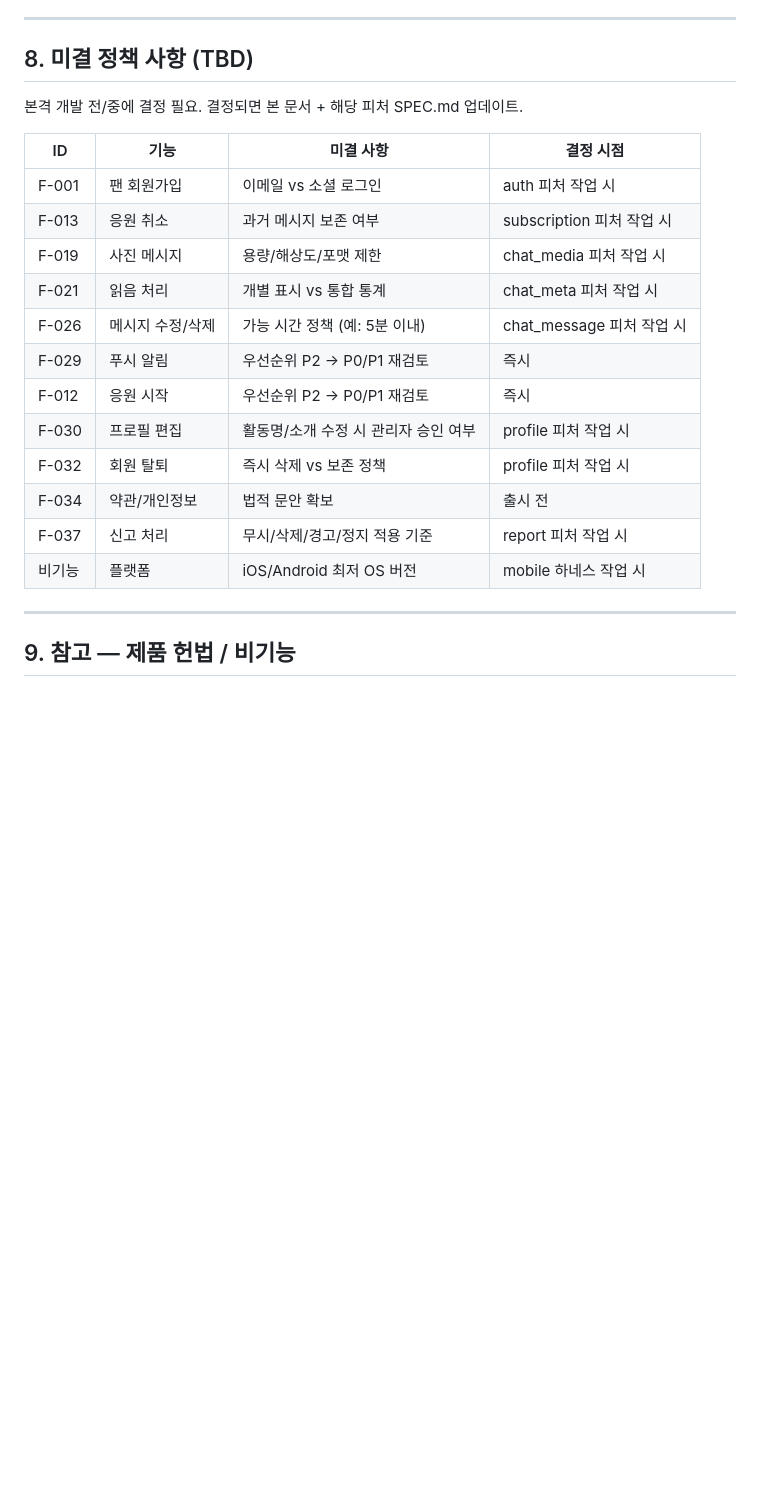
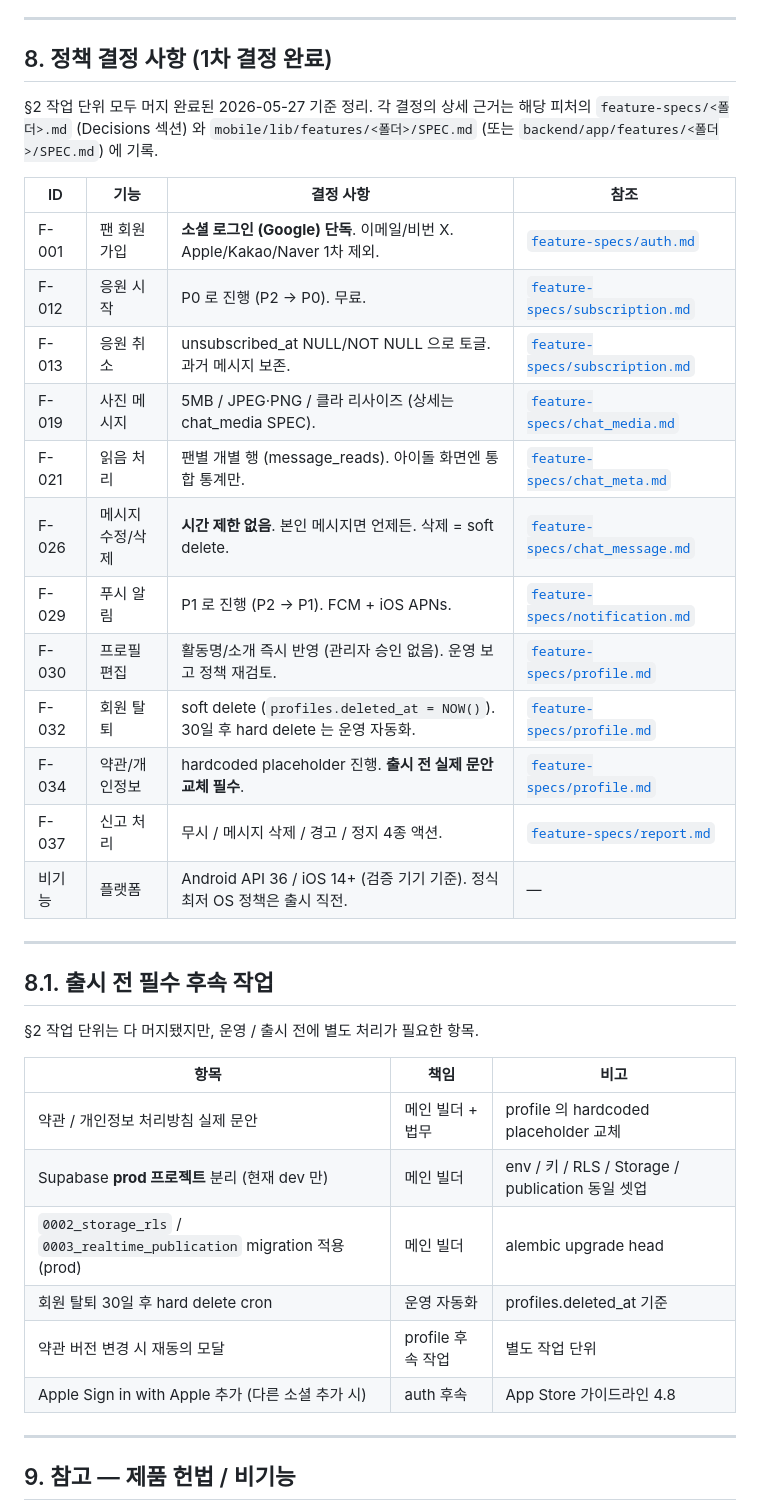
Before and after one commit to SOMA-CleanName/gihagochi, a Markdown page: docs/FEATURES.md, the part around one of its changes. Rendered like a GitHub page; blank space fills up the shorter version.

```diff
--- a/docs/FEATURES.md
+++ b/docs/FEATURES.md
@@ -225,24 +225,39 @@ F-031 (알림 설정) ── F-029 (푸시)
 
 ---
 
-## 8. 미결 정책 사항 (TBD)
+## 8. 정책 결정 사항 (1차 결정 완료)
 
-본격 개발 전/중에 결정 필요. 결정되면 본 문서 + 해당 피처 SPEC.md 업데이트.
+§2 작업 단위 모두 머지 완료된 2026-05-27 기준 정리. 각 결정의 상세 근거는 해당 피처의 `feature-specs/<폴더>.md` (Decisions 섹션) 와 `mobile/lib/features/<폴더>/SPEC.md` (또는 `backend/app/features/<폴더>/SPEC.md`) 에 기록.
 
-| ID | 기능 | 미결 사항 | 결정 시점 |
+| ID | 기능 | 결정 사항 | 참조 |
 |---|---|---|---|
-| F-001 | 팬 회원가입 | 이메일 vs 소셜 로그인 | auth 피처 작업 시 |
-| F-013 | 응원 취소 | 과거 메시지 보존 여부 | subscription 피처 작업 시 |
-| F-019 | 사진 메시지 | 용량/해상도/포맷 제한 | chat_media 피처 작업 시 |
-| F-021 | 읽음 처리 | 개별 표시 vs 통합 통계 | chat_meta 피처 작업 시 |
-| F-026 | 메시지 수정/삭제 | 가능 시간 정책 (예: 5분 이내) | chat_message 피처 작업 시 |
-| F-029 | 푸시 알림 | 우선순위 P2 → P0/P1 재검토 | 즉시 |
-| F-012 | 응원 시작 | 우선순위 P2 → P0/P1 재검토 | 즉시 |
-| F-030 | 프로필 편집 | 활동명/소개 수정 시 관리자 승인 여부 | profile 피처 작업 시 |
-| F-032 | 회원 탈퇴 | 즉시 삭제 vs 보존 정책 | profile 피처 작업 시 |
-| F-034 | 약관/개인정보 | 법적 문안 확보 | 출시 전 |
-| F-037 | 신고 처리 | 무시/삭제/경고/정지 적용 기준 | report 피처 작업 시 |
-| 비기능 | 플랫폼 | iOS/Android 최저 OS 버전 | mobile 하네스 작업 시 |
+| F-001 | 팬 회원가입 | **소셜 로그인 (Google) 단독**. 이메일/비번 X. Apple/Kakao/Naver 1차 제외. | [`feature-specs/auth.md`](../feature-specs/auth.md) |
+| F-012 | 응원 시작 | P0 로 진행 (P2 → P0). 무료. | [`feature-specs/subscription.md`](../feature-specs/subscription.md) |
+| F-013 | 응원 취소 | unsubscribed_at NULL/NOT NULL 으로 토글. 과거 메시지 보존. | [`feature-specs/subscription.md`](../feature-specs/subscription.md) |
+| F-019 | 사진 메시지 | 5MB / JPEG·PNG / 클라 리사이즈 (상세는 chat_media SPEC). | [`feature-specs/chat_media.md`](../feature-specs/chat_media.md) |
+| F-021 | 읽음 처리 | 팬별 개별 행 (message_reads). 아이돌 화면엔 통합 통계만. | [`feature-specs/chat_meta.md`](../feature-specs/chat_meta.md) |
+| F-026 | 메시지 수정/삭제 | **시간 제한 없음**. 본인 메시지면 언제든. 삭제 = soft delete. | [`feature-specs/chat_message.md`](../feature-specs/chat_message.md) |
+| F-029 | 푸시 알림 | P1 로 진행 (P2 → P1). FCM + iOS APNs. | [`feature-specs/notification.md`](../feature-specs/notification.md) |
+| F-030 | 프로필 편집 | 활동명/소개 즉시 반영 (관리자 승인 없음). 운영 보고 정책 재검토. | [`feature-specs/profile.md`](../feature-specs/profile.md) |
+| F-032 | 회원 탈퇴 | soft delete (`profiles.deleted_at = NOW()`). 30일 후 hard delete 는 운영 자동화. | [`feature-specs/profile.md`](../feature-specs/profile.md) |
+| F-034 | 약관/개인정보 | hardcoded placeholder 진행. **출시 전 실제 문안 교체 필수**. | [`feature-specs/profile.md`](../feature-specs/profile.md) |
+| F-037 | 신고 처리 | 무시 / 메시지 삭제 / 경고 / 정지 4종 액션. | [`feature-specs/report.md`](../feature-specs/report.md) |
+| 비기능 | 플랫폼 | Android API 36 / iOS 14+ (검증 기기 기준). 정식 최저 OS 정책은 출시 직전. | — |
+
+---
+
+## 8.1. 출시 전 필수 후속 작업
+
+§2 작업 단위는 다 머지됐지만, 운영 / 출시 전에 별도 처리가 필요한 항목.
+
+| 항목 | 책임 | 비고 |
+|---|---|---|
+| 약관 / 개인정보 처리방침 실제 문안 | 메인 빌더 + 법무 | profile 의 hardcoded placeholder 교체 |
+| Supabase **prod 프로젝트** 분리 (현재 dev 만) | 메인 빌더 | env / 키 / RLS / Storage / publication 동일 셋업 |
+| `0002_storage_rls` / `0003_realtime_publication` migration 적용 (prod) | 메인 빌더 | alembic upgrade head |
+| 회원 탈퇴 30일 후 hard delete cron | 운영 자동화 | profiles.deleted_at 기준 |
+| 약관 버전 변경 시 재동의 모달 | profile 후속 작업 | 별도 작업 단위 |
+| Apple Sign in with Apple 추가 (다른 소셜 추가 시) | auth 후속 | App Store 가이드라인 4.8 |
 
 ---
 
```
Also changed, not shown: other parts of docs/FEATURES.md (+33 -35 lines).
